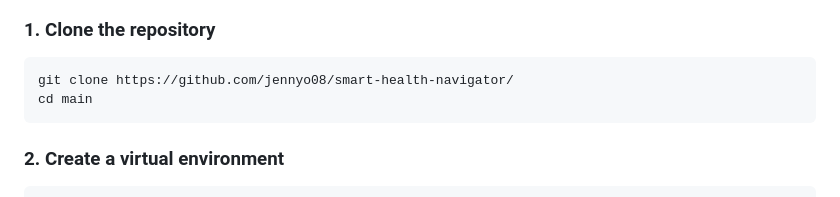
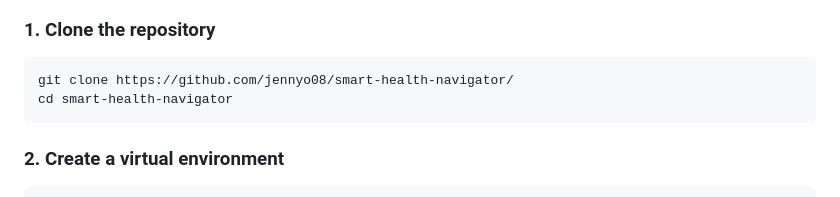
Before and after one commit to ililyliz/smart-health-navigator, a Markdown page: README.md, the part around the change. Drawn GitHub-style.

````diff
--- a/README.md
+++ b/README.md
@@ -58,7 +58,7 @@ Before running the project, install:
 
 ```bash
 git clone https://github.com/jennyo08/smart-health-navigator/
-cd main
+cd smart-health-navigator
 ```
 
 ### 2. Create a virtual environment
````
